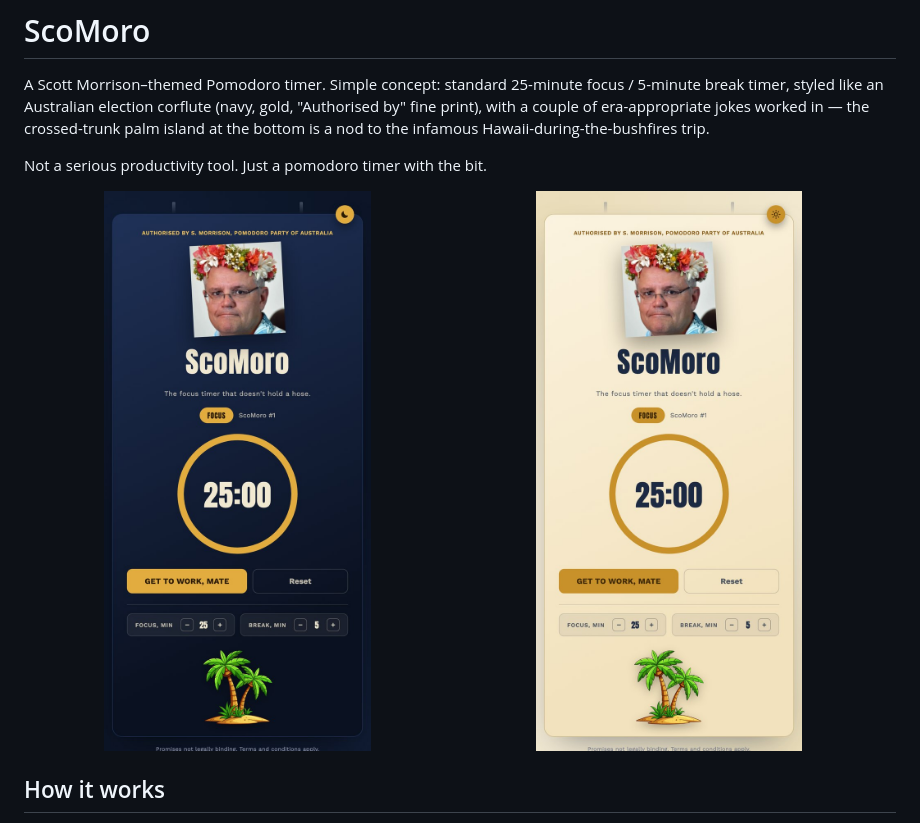
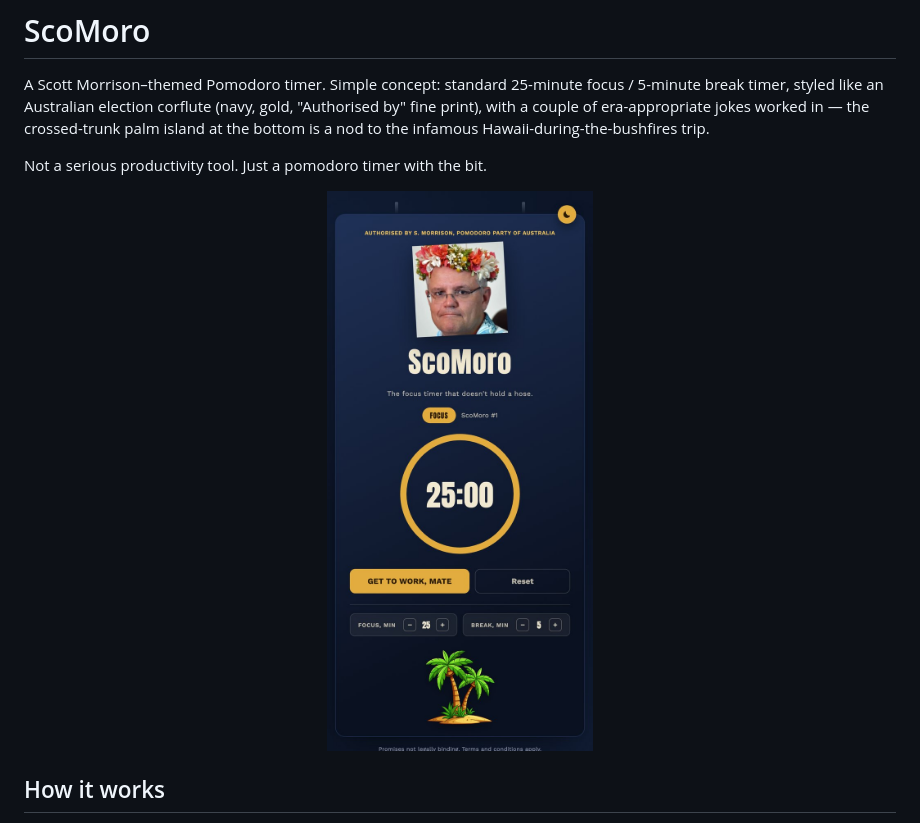
Before and after one commit to ravinot/scomoro, a Markdown page: README.md, the part around one of its changes. Drawn GitHub-style.

Commit message:
Show only the dark mode screenshot, centred, in the README intro

```diff
--- a/README.md
+++ b/README.md
@@ -8,5 +8,4 @@ Not a serious productivity tool. Just a pomodoro timer with the bit.
   <img src="screenshots/preview-dark.jpg" alt="ScoMoro in dark mode" width="49%">
-  <img src="screenshots/preview-light.jpg" alt="ScoMoro in light mode" width="49%">
 </p>
 
 ## How it works
```
Also changed, not shown: other parts of README.md (+1 -1 lines).
